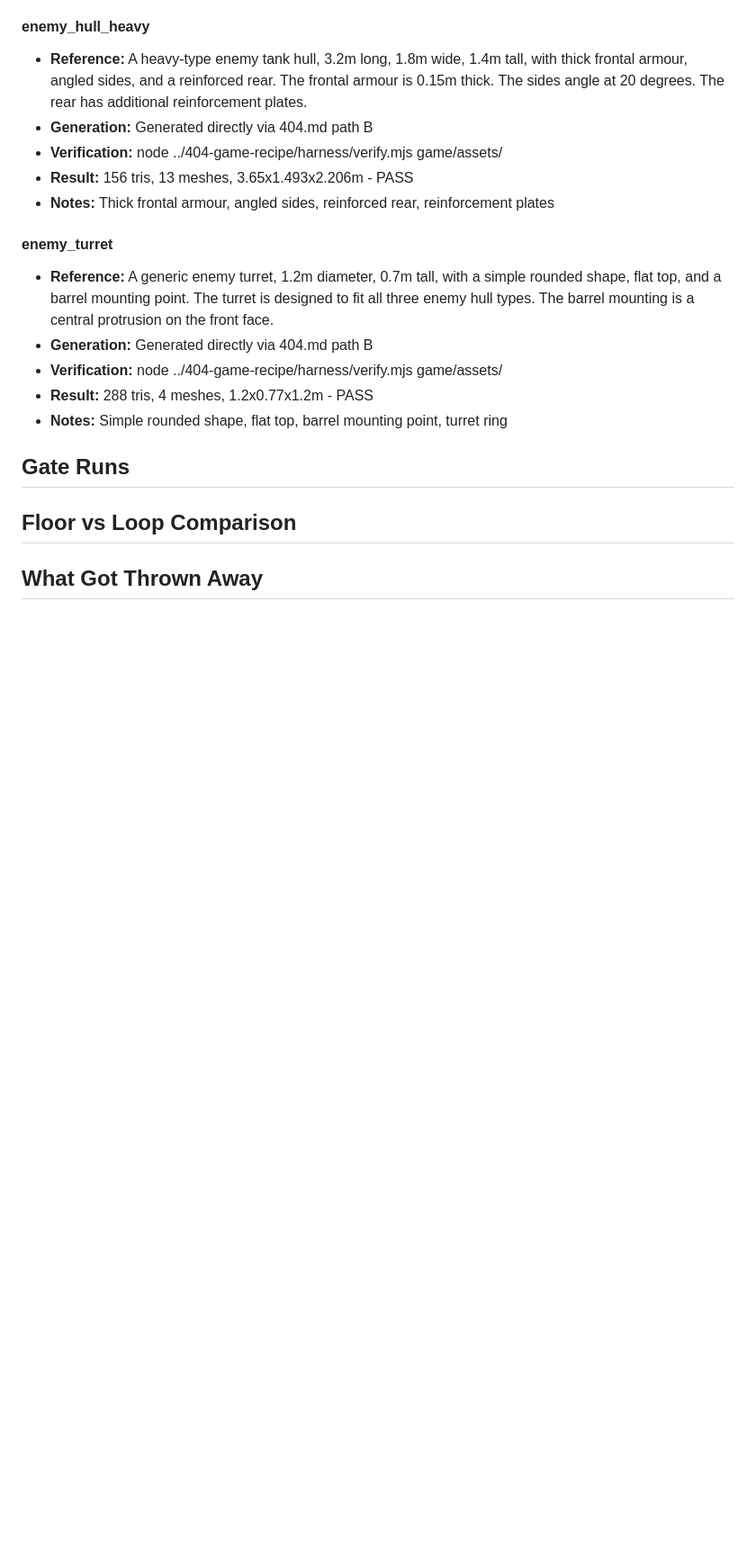
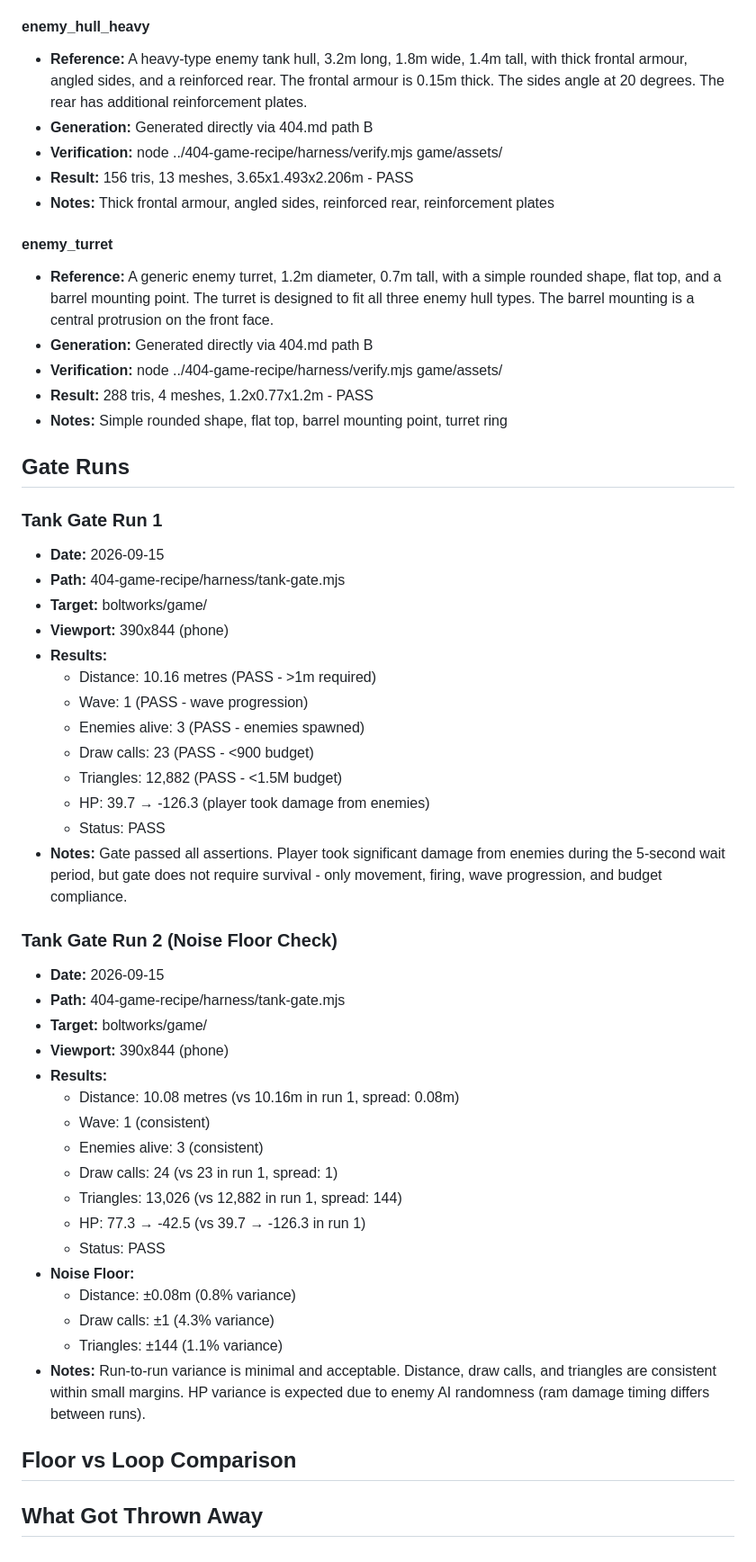
Before and after one commit to sidneycodes1/boltworks, a Markdown page: docs/BUILD_RECEIPTS.md, the part around the change. Shown at 90% size. Drawn GitHub-style; blank space fills up the shorter version.

Commit message:
docs: record tank gate runs and noise floor
Added gate run results:
- Run 1: 10.16m, wave 1, 3 enemies, 23 draws, 12,882 tris - PASS
- Run 2: 10.08m, wave 1, 3 enemies, 24 draws, 13,026 tris - PASS
- Noise floor analysis: ±0.08m distance, ±1 draw call, ±144 triangles

Gate validates movement, firing, wave progression, and budget compliance.

Generated with [Devin](https://devin.ai)

Co-Authored-By: Devin <158243242+devin-ai-integration[bot]@users.noreply.github.com>

```diff
--- a/docs/BUILD_RECEIPTS.md
+++ b/docs/BUILD_RECEIPTS.md
@@ -190,6 +190,40 @@ This file logs every asset choice and reject, every gate run, what got thrown aw
 
 ## Gate Runs
 
+### Tank Gate Run 1
+- **Date:** 2026-09-15
+- **Path:** 404-game-recipe/harness/tank-gate.mjs
+- **Target:** boltworks/game/
+- **Viewport:** 390x844 (phone)
+- **Results:**
+  - Distance: 10.16 metres (PASS - >1m required)
+  - Wave: 1 (PASS - wave progression)
+  - Enemies alive: 3 (PASS - enemies spawned)
+  - Draw calls: 23 (PASS - <900 budget)
+  - Triangles: 12,882 (PASS - <1.5M budget)
+  - HP: 39.7 → -126.3 (player took damage from enemies)
+  - Status: PASS
+- **Notes:** Gate passed all assertions. Player took significant damage from enemies during the 5-second wait period, but gate does not require survival - only movement, firing, wave progression, and budget compliance.
+
+### Tank Gate Run 2 (Noise Floor Check)
+- **Date:** 2026-09-15
+- **Path:** 404-game-recipe/harness/tank-gate.mjs
+- **Target:** boltworks/game/
+- **Viewport:** 390x844 (phone)
+- **Results:**
+  - Distance: 10.08 metres (vs 10.16m in run 1, spread: 0.08m)
+  - Wave: 1 (consistent)
+  - Enemies alive: 3 (consistent)
+  - Draw calls: 24 (vs 23 in run 1, spread: 1)
+  - Triangles: 13,026 (vs 12,882 in run 1, spread: 144)
+  - HP: 77.3 → -42.5 (vs 39.7 → -126.3 in run 1)
+  - Status: PASS
+- **Noise Floor:**
+  - Distance: ±0.08m (0.8% variance)
+  - Draw calls: ±1 (4.3% variance)
+  - Triangles: ±144 (1.1% variance)
+- **Notes:** Run-to-run variance is minimal and acceptable. Distance, draw calls, and triangles are consistent within small margins. HP variance is expected due to enemy AI randomness (ram damage timing differs between runs).
+
 ## Floor vs Loop Comparison
 
 ## What Got Thrown Away
```
